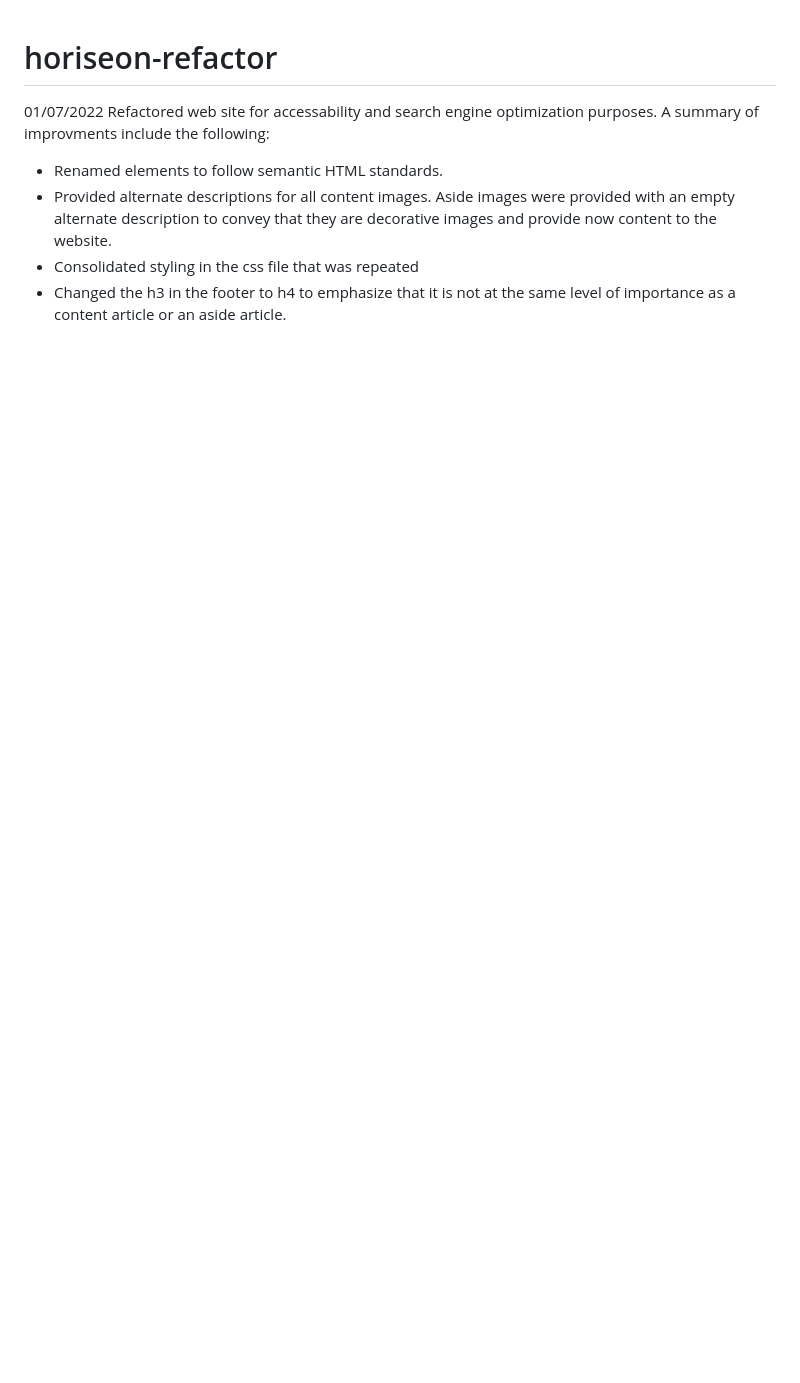
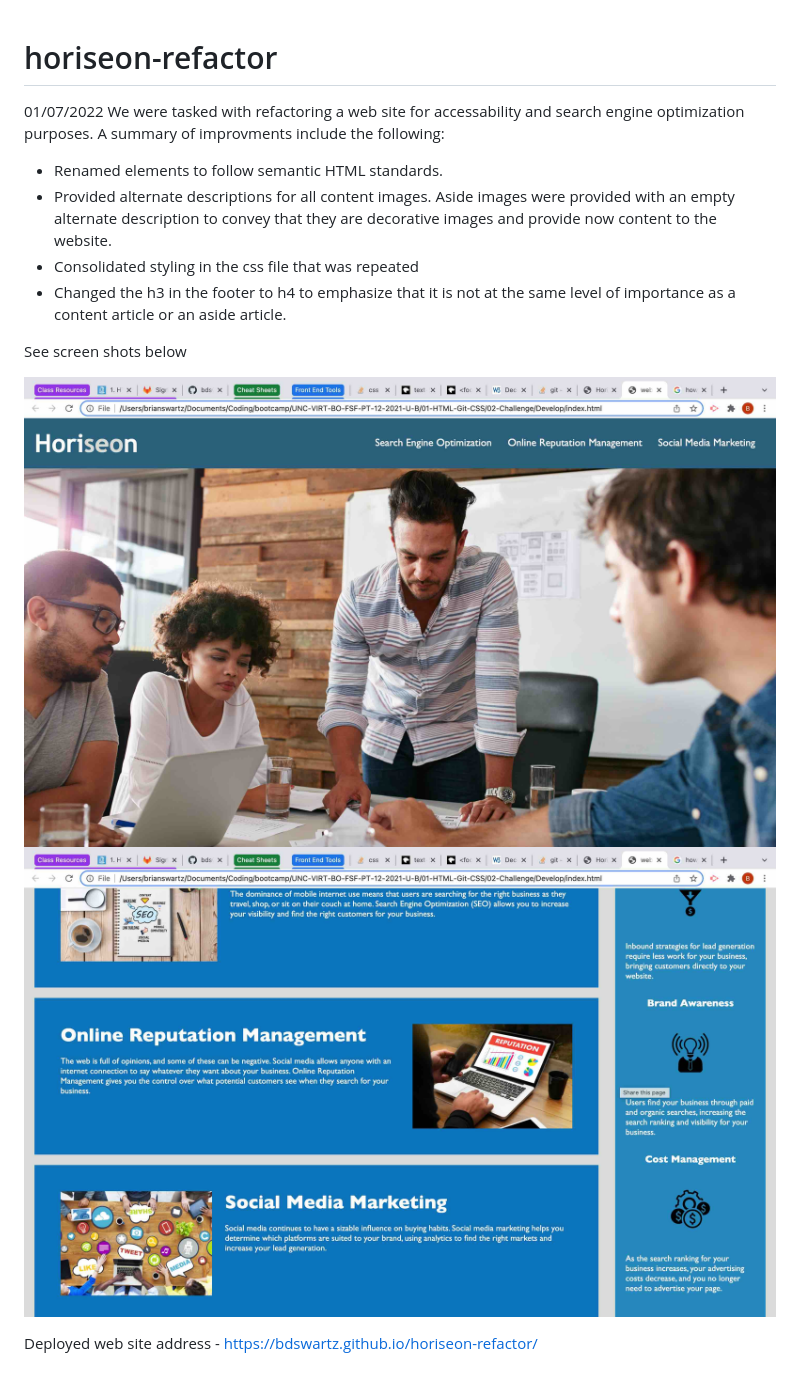
Before and after one commit to bdswartz/horiseon-refactor, a Markdown page: README.md, the part around the change. Rendered like a GitHub page; pictures changed too: assets-folder/images/screen-shot1.jpg (added), assets-folder/images/screen-shot2.jpg (added); blank space fills up the shorter version.

Commit message:
added screen shots and web link

```diff
--- a/README.md
+++ b/README.md
@@ -1,8 +1,15 @@
 # horiseon-refactor
 
 01/07/2022
-Refactored web site for accessability and search engine optimization purposes.  A summary of improvments include the following:
+We were tasked with refactoring a web site for accessability and search engine optimization purposes.  A summary of improvments include the following:
 -  Renamed elements to follow semantic HTML standards.
 -  Provided alternate descriptions for all content images.  Aside images were provided with an empty alternate description to convey that they are decorative images and provide now content to the website.
 -  Consolidated styling in the css file that was repeated
 -  Changed the h3 in the footer to h4 to emphasize that it is not at the same level of importance as a content article or an aside article.
+
+See screen shots below
+
+![Top of Landing Page](./assets-folder/images/screen-shot1.jpg)
+![Bottom of Landing Page](./assets-folder/images/screen-shot2.jpg)
+
+Deployed web site address - https://bdswartz.github.io/horiseon-refactor/
```
